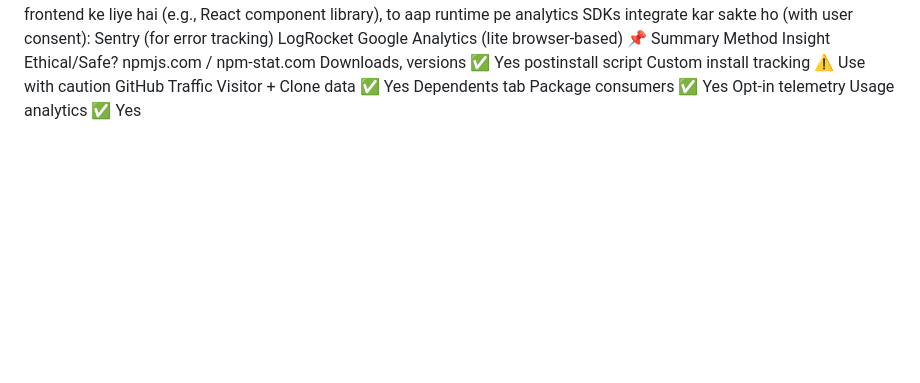
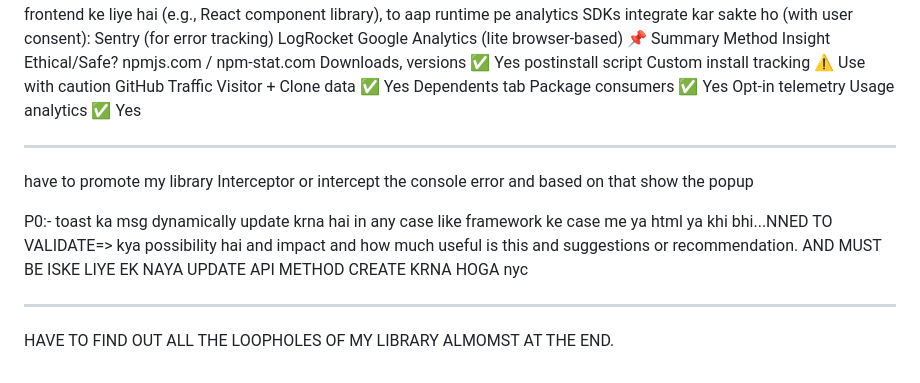
Before and after one commit to sammy-cool/customizable-toast-notification, a Markdown page: TODO.md, the part around the change. Rendered like a GitHub page; blank space fills up the shorter version.

```diff
--- a/TODO.md
+++ b/TODO.md
@@ -119,3 +119,14 @@ postinstall script Custom install tracking ⚠️ Use with caution
 GitHub Traffic Visitor + Clone data ✅ Yes
 Dependents tab Package consumers ✅ Yes
 Opt-in telemetry Usage analytics ✅ Yes
+
+---
+
+have to promote my library
+Interceptor or intercept the console error and based on that show the popup
+
+P0:- toast ka msg dynamically update krna hai in any case like framework ke case me ya html ya khi bhi...NNED TO VALIDATE=> kya possibility hai and impact and how much useful is this and suggestions or recommendation. AND MUST BE ISKE LIYE EK NAYA UPDATE API METHOD CREATE KRNA HOGA nyc
+
+---
+
+HAVE TO FIND OUT ALL THE LOOPHOLES OF MY LIBRARY ALMOMST AT THE END.
```
